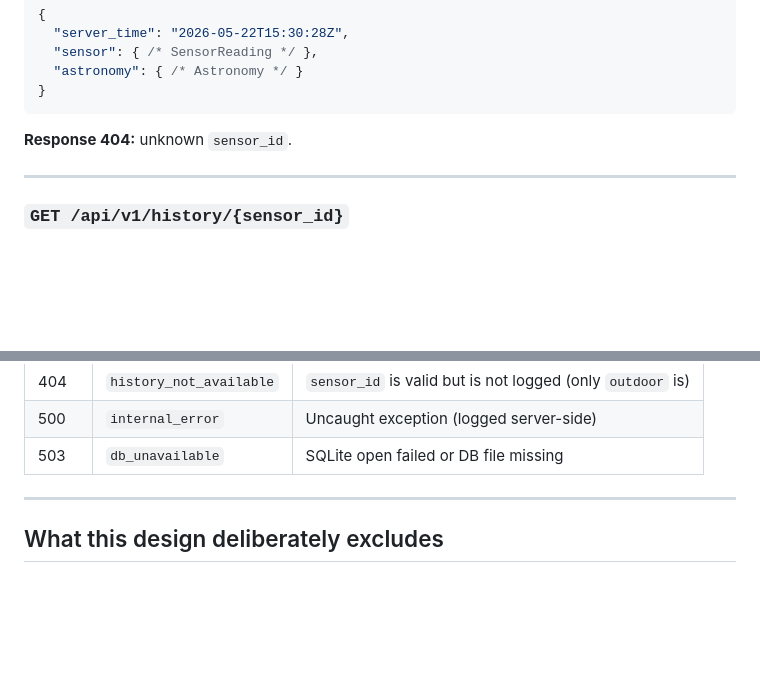
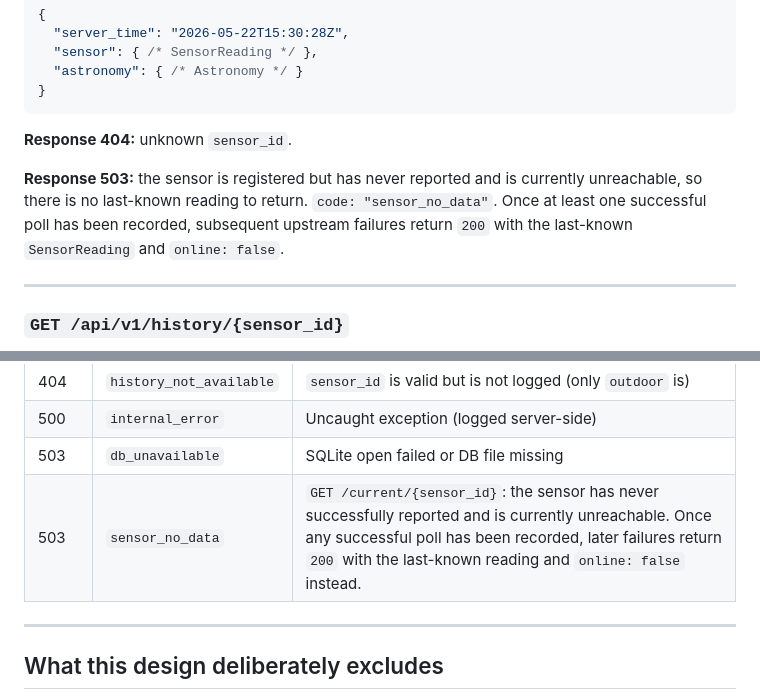
Before and after one commit to kbennett2000/weather-station-public, a Markdown page: docs/design/02-api-design.md, 2 parts joined by grey strips. Drawn GitHub-style; blank space fills up the shorter version.

Commit message:
docs: codify 503 sensor_no_data behavior in 02-api-design.md
GET /api/v1/current/{sensor_id} returns 503 sensor_no_data when the
named sensor has never successfully reported AND is currently
unreachable. Once a successful poll has populated last_seen, later
upstream failures return 200 with the cached reading and online: false.

This was Phase 2 implementation behavior — adding it to the spec so
future readers don't have to reverse-engineer it from the code.
Added the corresponding row to the Error responses table, and noted
the per-endpoint 503 case alongside the existing 404 under
/api/v1/current/{sensor_id}.

```diff
--- a/docs/design/02-api-design.md
+++ b/docs/design/02-api-design.md
@@ -262,6 +262,8 @@ Latest reading from one named sensor, plus the astronomy block.
 
 **Response 404:** unknown `sensor_id`.
 
+**Response 503:** the sensor is registered but has never reported and is currently unreachable, so there is no last-known reading to return. `code: "sensor_no_data"`. Once at least one successful poll has been recorded, subsequent upstream failures return `200` with the last-known `SensorReading` and `online: false`.
+
 ---
 
 ### `GET /api/v1/history/{sensor_id}`
@@ -451,6 +453,7 @@ Standard shape for all errors:
 | 404 | `history_not_available` | `sensor_id` is valid but is not logged (only `outdoor` is) |
 | 500 | `internal_error` | Uncaught exception (logged server-side) |
 | 503 | `db_unavailable` | SQLite open failed or DB file missing |
+| 503 | `sensor_no_data` | `GET /current/{sensor_id}`: the sensor has never successfully reported and is currently unreachable. Once any successful poll has been recorded, later failures return `200` with the last-known reading and `online: false` instead. |
 
 ---
 
```
